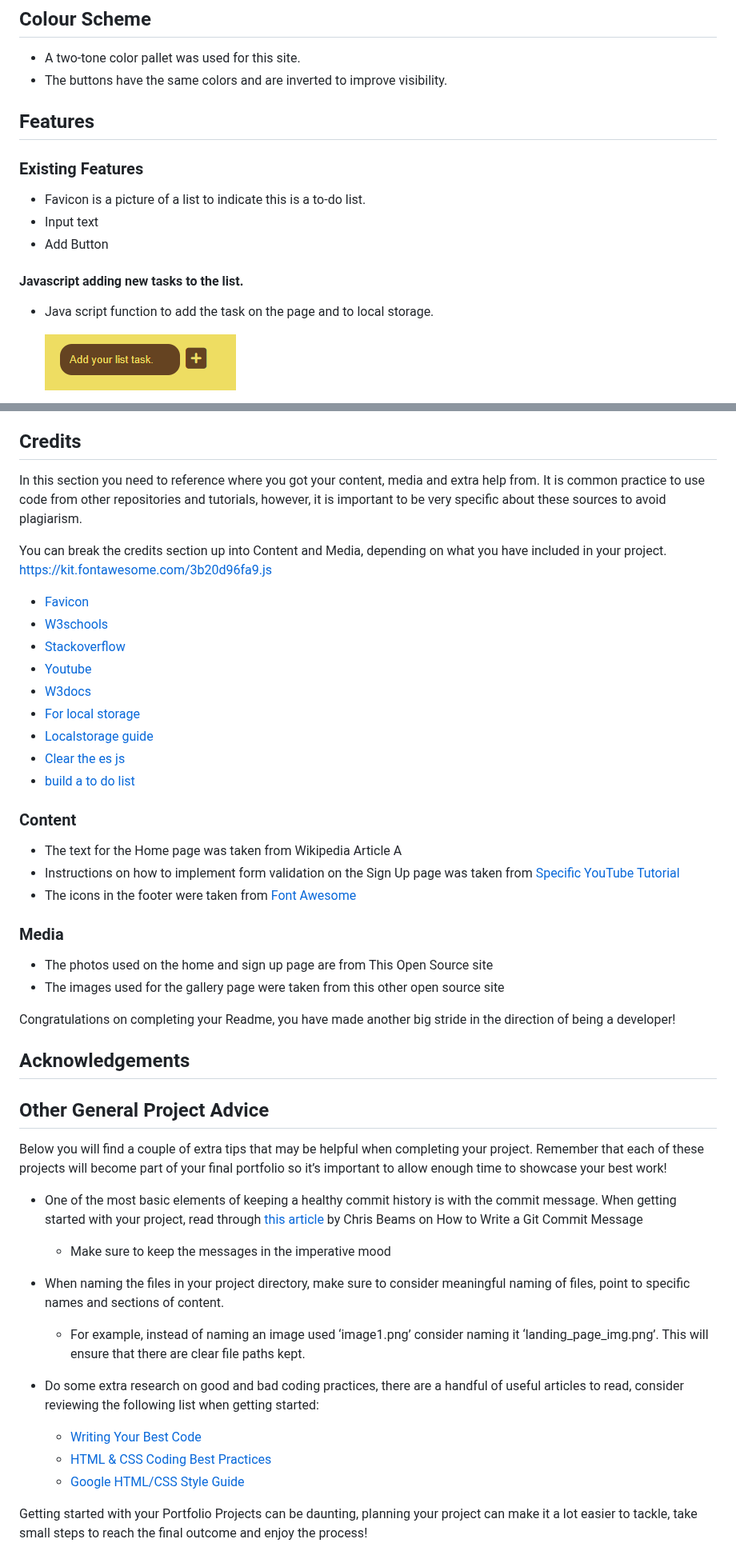
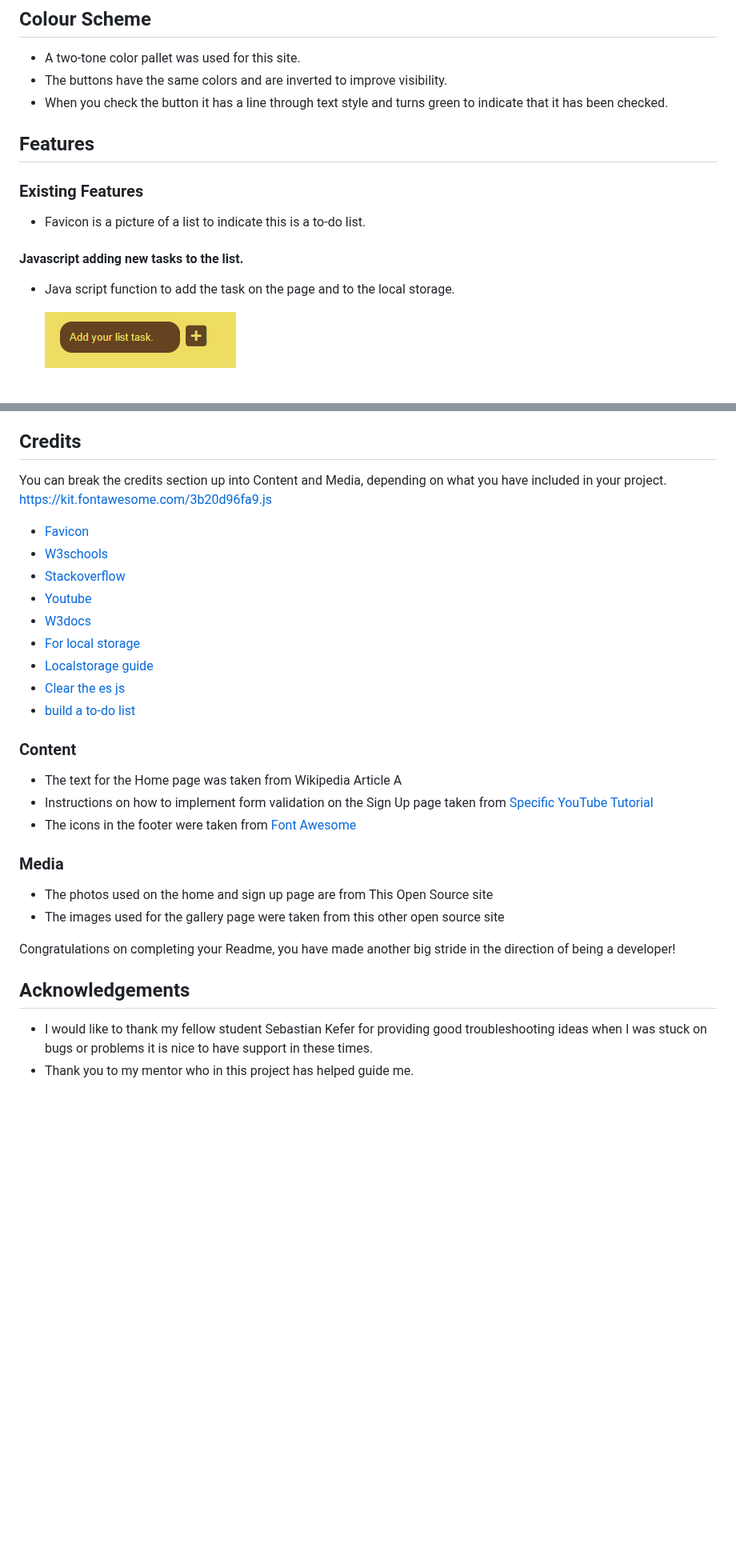
Before and after one commit to Marceillo/my-list, a Markdown page: README.md, 2 parts joined by grey strips. Shown at 80% size. GitHub-like rendering; blank space fills up the shorter version.

Commit message:
Update README.md
Update text in readme

```diff
--- a/README.md
+++ b/README.md
@@ -51,18 +52,17 @@ This is a list for people to add to do tasks or any other item they would like t
 
 - A two-tone color pallet was used for this site.
 - The buttons have the same colors and are inverted to improve visibility.
+- When you check the button it has a line through  text style and turns green to indicate that it has been checked.
 
 ## Features
 
 ### Existing Features
 
 - Favicon is a picture of a list to indicate this is a to-do list.
-- Input text
-- Add Button
 
 #### Javascript adding new tasks to the list.
 
- - Java script function to add the task on the page and to local storage.
+ - Java script function to add the task on the page and to the local storage.
 
     ![Add a task](assets/images/input-add-button.png)
 
@@ -196,7 +205,5 @@ The live link can be found here - https://code-institute-org.github.io/love-math
 
 ## Credits
-
-In this section you need to reference where you got your content, media and extra help from. It is common practice to use code from other repositories and tutorials, however, it is important to be very specific about these sources to avoid plagiarism.
 
 You can break the credits section up into Content and Media, depending on what you have included in your project.
 https://kit.fontawesome.com/3b20d96fa9.js
@@ -209,12 +216,12 @@ https://kit.fontawesome.com/3b20d96fa9.js
 - [For local storage](https://www.tutorialstonight.com/to-do-list-javascript)
 - [Localstorage guide](-https://blog.logrocket.com/localstorage-javascript-complete-guide/)
 - [Clear the es js](https://stackoverflow.com/questions/54647294/const-is-available-in-es6-use-esversion-6)
-- [build a to do list]( https://thecodingpie.medium.com/how-to-build-a-todo-list-app-with-javascript-and-local-storage-a884f4ea3ec)
+- [build a to-do list]( https://thecodingpie.medium.com/how-to-build-a-todo-list-app-with-javascript-and-local-storage-a884f4ea3ec)
 
 ### Content
 
 - The text for the Home page was taken from Wikipedia Article A
-- Instructions on how to implement form validation on the Sign Up page was taken from [Specific YouTube Tutorial](https://www.youtube.com/)
+- Instructions on how to implement form validation on the Sign Up page  taken from [Specific YouTube Tutorial](https://www.youtube.com/)
 - The icons in the footer were taken from [Font Awesome](https://fontawesome.com/)
 
 ### Media
@@ -227,19 +234,5 @@ Congratulations on completing your Readme, you have made another big stride in t
 
 ## Acknowledgements
 
-## Other General Project Advice
-
-Below you will find a couple of extra tips that may be helpful when completing your project. Remember that each of these projects will become part of your final portfolio so it’s important to allow enough time to showcase your best work!
-
-- One of the most basic elements of keeping a healthy commit history is with the commit message. When getting started with your project, read through [this article](https://chris.beams.io/posts/git-commit/) by Chris Beams on How to Write  a Git Commit Message
-  - Make sure to keep the messages in the imperative mood
-
-- When naming the files in your project directory, make sure to consider meaningful naming of files, point to specific names and sections of content.
-  - For example, instead of naming an image used ‘image1.png’ consider naming it ‘landing_page_img.png’. This will ensure that there are clear file paths kept.
-
-- Do some extra research on good and bad coding practices, there are a handful of useful articles to read, consider reviewing the following list when getting started:
-  - [Writing Your Best Code](https://learn.shayhowe.com/html-css/writing-your-best-code/)
-  - [HTML & CSS Coding Best Practices](https://medium.com/@inceptiondj.info/html-css-coding-best-practice-fadb9870a00f)
-  - [Google HTML/CSS Style Guide](https://google.github.io/styleguide/htmlcssguide.html#General)
-
-Getting started with your Portfolio Projects can be daunting, planning your project can make it a lot easier to tackle, take small steps to reach the final outcome and enjoy the process!
+- I would like to thank my fellow student Sebastian Kefer for providing good troubleshooting ideas when I was stuck on bugs or problems it is nice to have support in these times.
+- Thank you to my mentor who in this project has helped guide me.
```
Also changed, not shown: other parts of README.md (+18 -8 lines).
